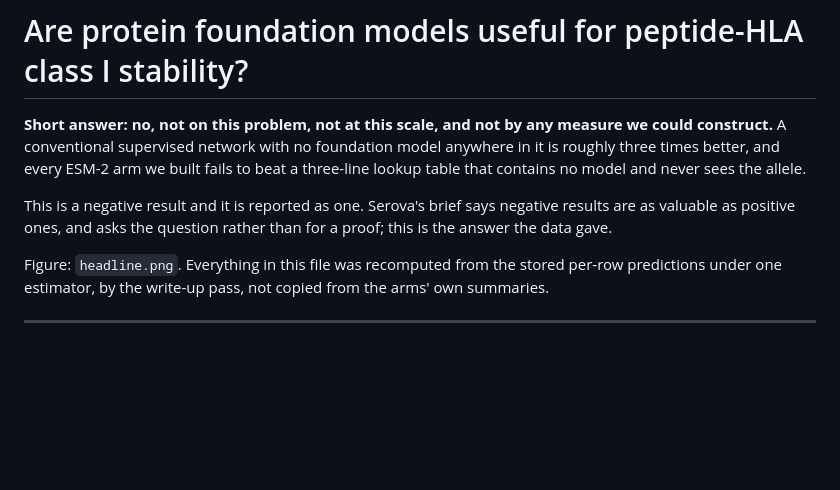
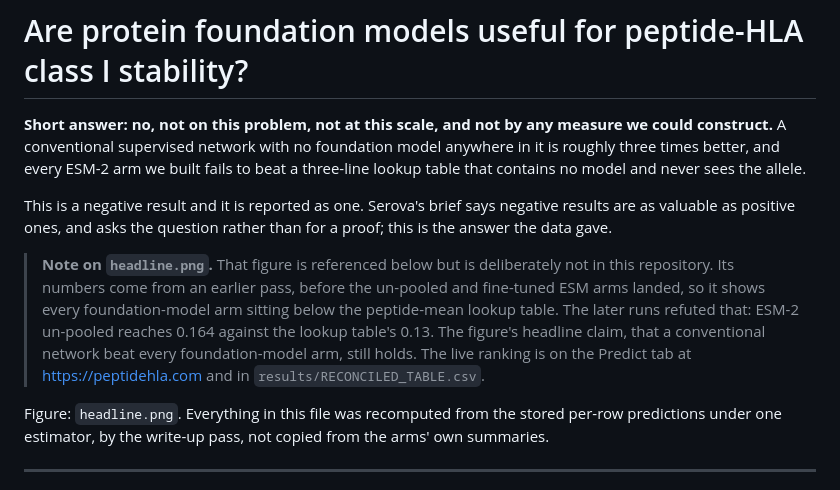
Before and after one commit to Pai-88/peptide-hla-stability, a Markdown page: docs/RESULTS.md, the part around the change. Rendered like a GitHub page; blank space fills up the shorter version.

Commit message:
Explain why headline.png is not in the repo
Its numbers predate the un-pooled and fine-tuned ESM arms and show them all below
the lookup table, which later runs refuted.

```diff
--- a/docs/RESULTS.md
+++ b/docs/RESULTS.md
@@ -8,6 +8,15 @@ to beat a three-line lookup table that contains no model and never sees the alle
 This is a negative result and it is reported as one. Serova's brief says negative
 results are as valuable as positive ones, and asks the question rather than for a
 proof; this is the answer the data gave.
+
+> **Note on `headline.png`.** That figure is referenced below but is deliberately
+> not in this repository. Its numbers come from an earlier pass, before the
+> un-pooled and fine-tuned ESM arms landed, so it shows every foundation-model arm
+> sitting below the peptide-mean lookup table. The later runs refuted that: ESM-2
+> un-pooled reaches 0.164 against the lookup table's 0.13. The figure's headline
+> claim, that a conventional network beat every foundation-model arm, still holds.
+> The live ranking is on the Predict tab at https://peptidehla.com and in
+> `results/RECONCILED_TABLE.csv`.
 
 Figure: `headline.png`. Everything in this file was recomputed from the stored
 per-row predictions under one estimator, by the write-up pass, not copied from
```
